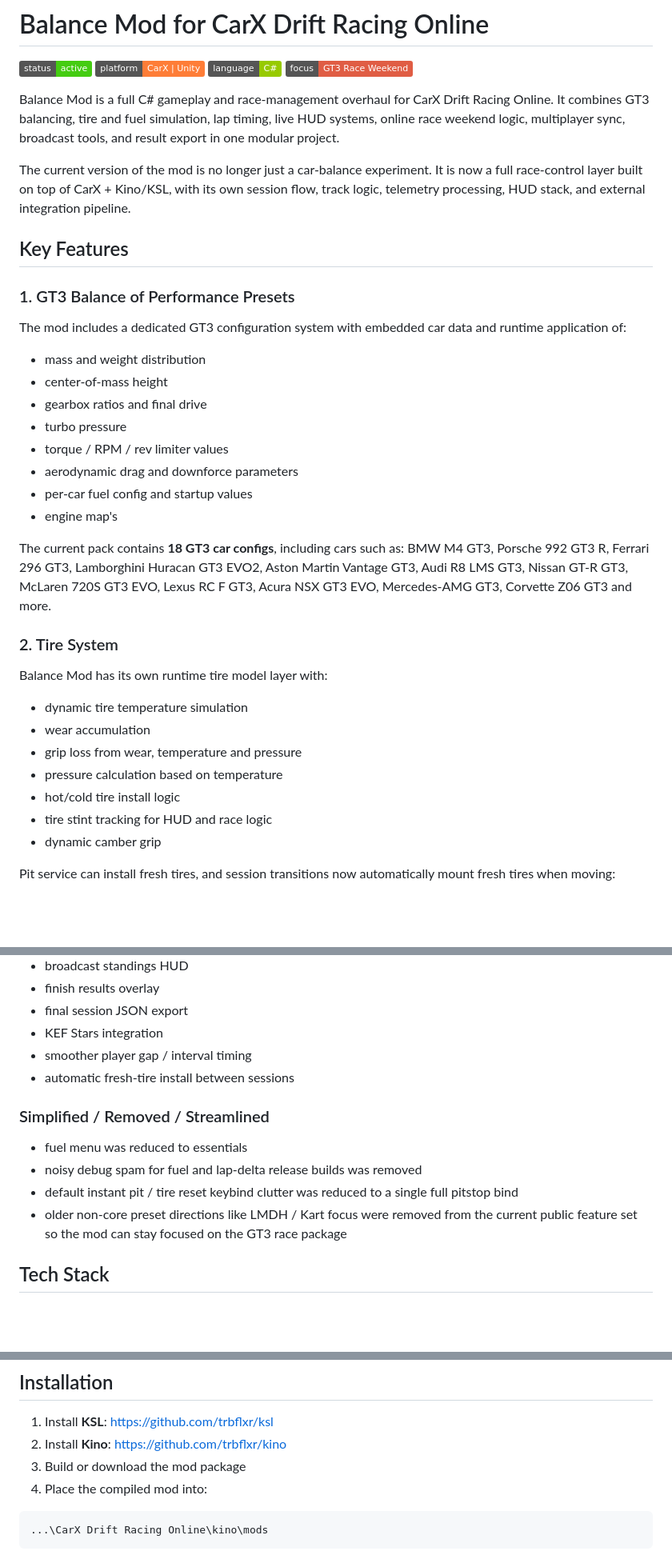
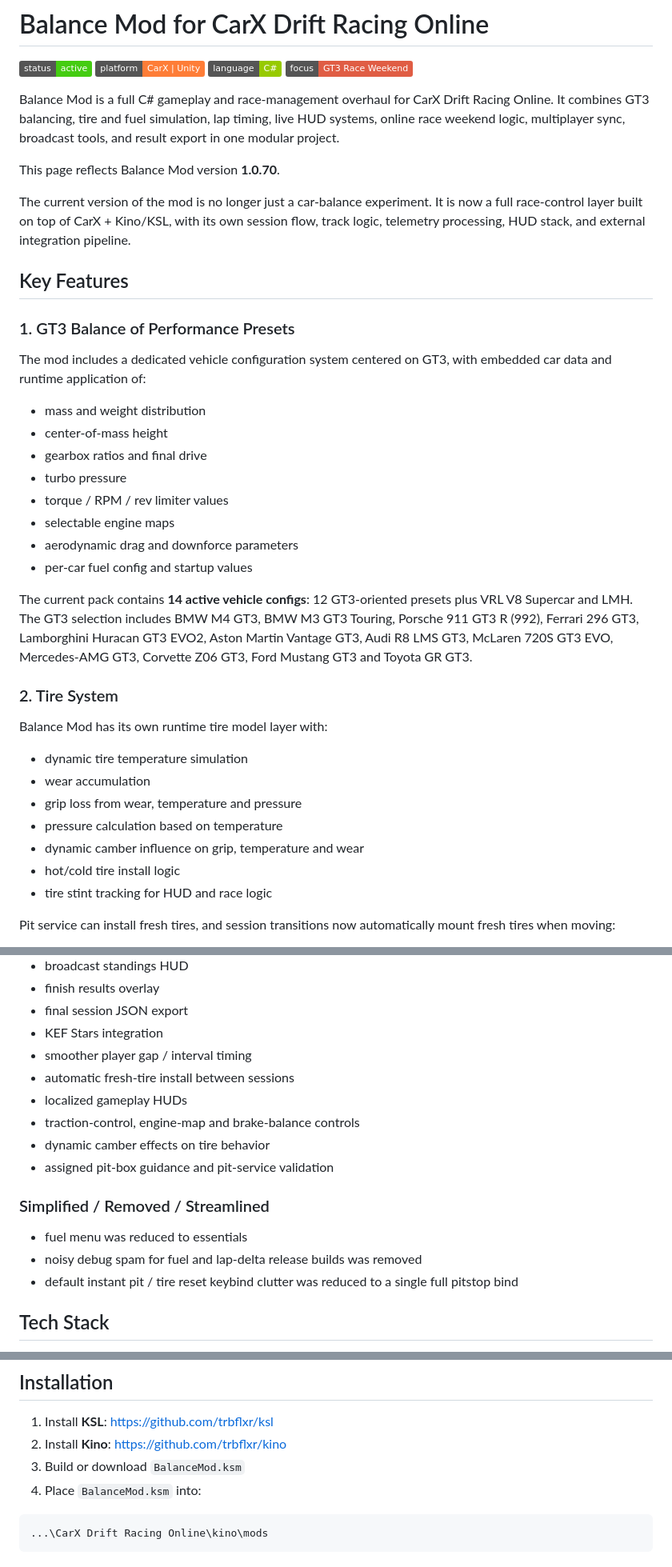
Before and after one commit to kido4sv/Balance-Mod-DRO, a Markdown page: README.md, 3 parts joined by grey strips. Shown at 80% size. Drawn GitHub-style; badges without logos; blank space fills up the shorter version.

````diff
--- a/README.md
+++ b/README.md
@@ -8,24 +8,25 @@
 Balance Mod is a full C# gameplay and race-management overhaul for CarX Drift Racing Online.
 It combines GT3 balancing, tire and fuel simulation, lap timing, live HUD systems, online race weekend logic, multiplayer sync, broadcast tools, and result export in one modular project.
 
+This page reflects Balance Mod version **1.0.70**.
+
 The current version of the mod is no longer just a car-balance experiment. It is now a full race-control layer built on top of CarX + Kino/KSL, with its own session flow, track logic, telemetry processing, HUD stack, and external integration pipeline.
 
 ## Key Features
 
 ### 1. GT3 Balance of Performance Presets
-The mod includes a dedicated GT3 configuration system with embedded car data and runtime application of:
+The mod includes a dedicated vehicle configuration system centered on GT3, with embedded car data and runtime application of:
 
 * mass and weight distribution
 * center-of-mass height
 * gearbox ratios and final drive
 * turbo pressure
 * torque / RPM / rev limiter values
+* selectable engine maps
 * aerodynamic drag and downforce parameters
 * per-car fuel config and startup values
-* engine map's
 
-The current pack contains **18 GT3 car configs**, including cars such as:
-BMW M4 GT3, Porsche 992 GT3 R, Ferrari 296 GT3, Lamborghini Huracan GT3 EVO2, Aston Martin Vantage GT3, Audi R8 LMS GT3, Nissan GT-R GT3, McLaren 720S GT3 EVO, Lexus RC F GT3, Acura NSX GT3 EVO, Mercedes-AMG GT3, Corvette Z06 GT3 and more.
+The current pack contains **14 active vehicle configs**: 12 GT3-oriented presets plus VRL V8 Supercar and LMH. The GT3 selection includes BMW M4 GT3, BMW M3 GT3 Touring, Porsche 911 GT3 R (992), Ferrari 296 GT3, Lamborghini Huracan GT3 EVO2, Aston Martin Vantage GT3, Audi R8 LMS GT3, McLaren 720S GT3 EVO, Mercedes-AMG GT3, Corvette Z06 GT3, Ford Mustang GT3 and Toyota GR GT3.
 
 ### 2. Tire System
 Balance Mod has its own runtime tire model layer with:
@@ -34,10 +35,9 @@ Balance Mod has its own runtime tire model layer with:
 * wear accumulation
 * grip loss from wear, temperature and pressure
 * pressure calculation based on temperature
+* dynamic camber influence on grip, temperature and wear
 * hot/cold tire install logic
 * tire stint tracking for HUD and race logic
-* dynamic camber grip
-
 
 Pit service can install fresh tires, and session transitions now automatically mount fresh tires when moving:
 
@@ -231,12 +239,15 @@ The current project state is more focused and production-ready than older intern
 * KEF Stars integration
 * smoother player gap / interval timing
 * automatic fresh-tire install between sessions
+* localized gameplay HUDs
+* traction-control, engine-map and brake-balance controls
+* dynamic camber effects on tire behavior
+* assigned pit-box guidance and pit-service validation
 
 ### Simplified / Removed / Streamlined
 * fuel menu was reduced to essentials
 * noisy debug spam for fuel and lap-delta release builds was removed
 * default instant pit / tire reset keybind clutter was reduced to a single full pitstop bind
-* older non-core preset directions like LMDH / Kart focus were removed from the current public feature set so the mod can stay focused on the GT3 race package
 
 ## Tech Stack
 
@@ -251,8 +262,8 @@ The current project state is more focused and production-ready than older intern
 
 1. Install **KSL**: [https://github.com/trbflxr/ksl](https://github.com/trbflxr/ksl)
 2. Install **Kino**: [https://github.com/trbflxr/kino](https://github.com/trbflxr/kino)
-3. Build or download the mod package
-4. Place the compiled mod into:
+3. Build or download `BalanceMod.ksm`
+4. Place `BalanceMod.ksm` into:
 
 ```text
 ...\CarX Drift Racing Online\kino\mods
````
Also changed, not shown: other parts of README.md (+11 -3 lines), lap_timing.png, session_setup.png.
